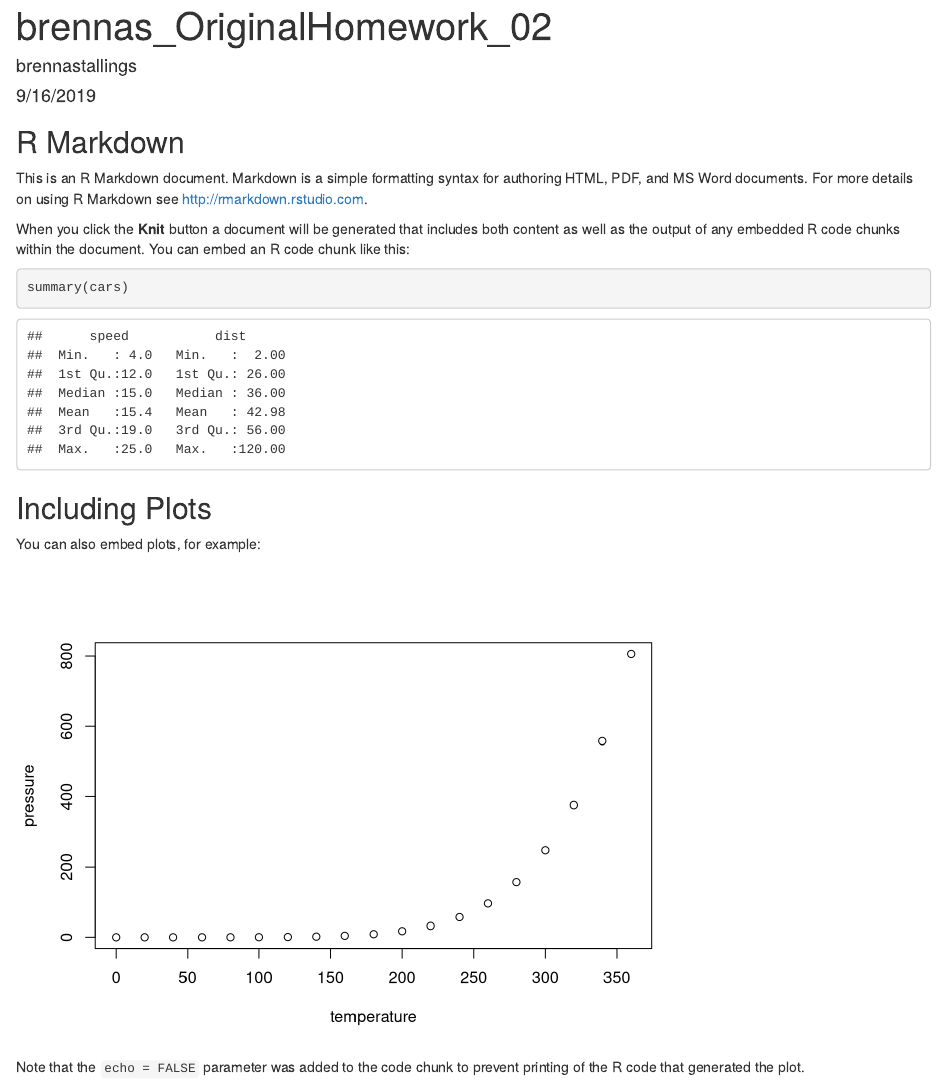
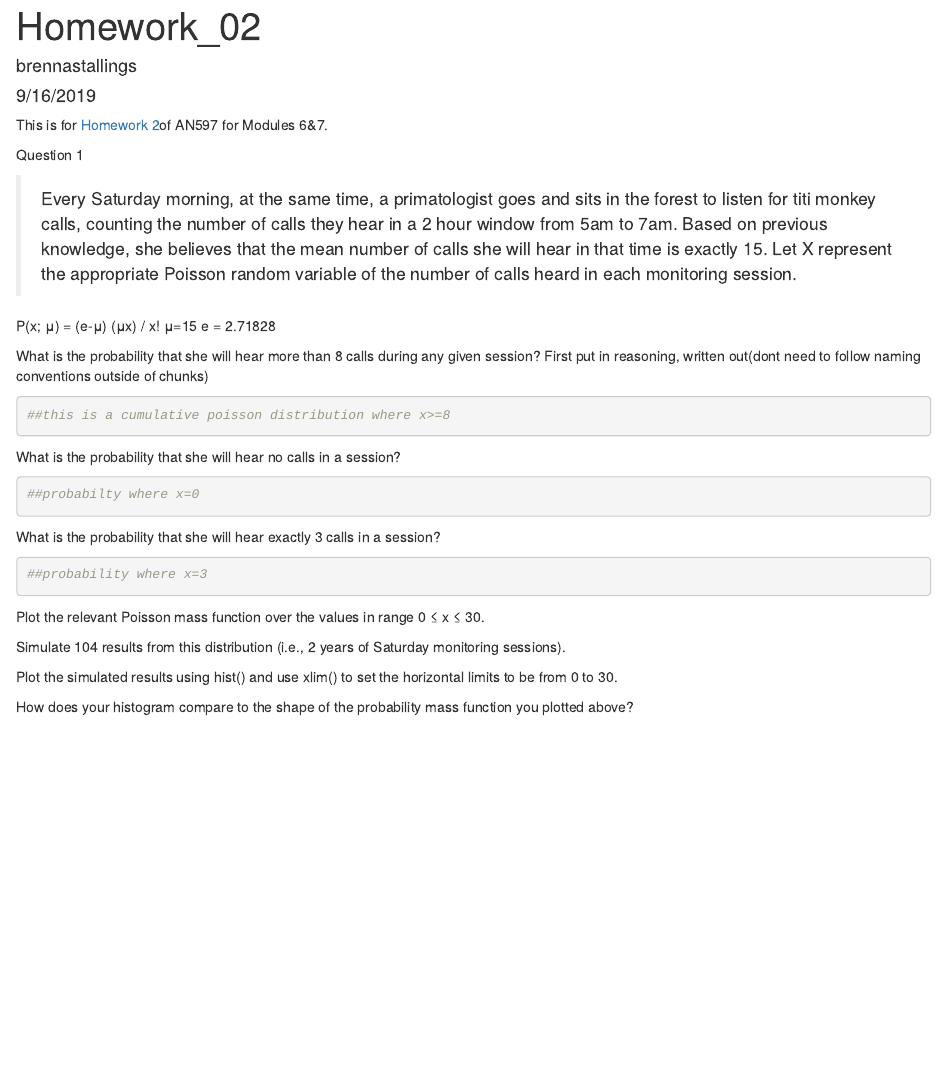
Before and after one commit to brennastallings/AN597_Week3_brennas, an R Markdown document (brennas_OriginalHomework_02.Rmd): the page in a window 1100 px wide, from its top. Rendered offline with R 4.5, knitr and Pandoc, with nearby package versions.

Commit message:
added inital comments

````diff
--- a/brennas_OriginalHomework_02.Rmd
+++ b/brennas_OriginalHomework_02.Rmd
@@ -1,5 +1,5 @@
 ---
-title: "brennas_OriginalHomework_02"
+title: "Homework_02"
 author: "brennastallings"
 date: "9/16/2019"
 output: html_document
@@ -9,22 +9,52 @@ output: html_document
 knitr::opts_chunk$set(echo = TRUE)
 ```
 
-## R Markdown
+This is for [Homework 2](https://fuzzyatelin.github.io/bioanth-stats/homework-02.html)of AN597 for Modules 6&7.
 
-This is an R Markdown document. Markdown is a simple formatting syntax for authoring HTML, PDF, and MS Word documents. For more details on using R Markdown see <http://rmarkdown.rstudio.com>.
+Question 1
 
-When you click the **Knit** button a document will be generated that includes both content as well as the output of any embedded R code chunks within the document. You can embed an R code chunk like this:
+>Every Saturday morning, at the same time, a primatologist goes and sits in the forest to listen for titi monkey calls, counting the number of calls they hear in a 2 hour window from 5am to 7am. Based on previous knowledge, she believes that the mean number of calls she will hear in that time is exactly 15. Let X represent the appropriate Poisson random variable of the number of calls heard in each monitoring session.
 
-```{r cars}
-summary(cars)
+P(x; μ) = (e-μ) (μx) / x!
+μ=15
+e = 2.71828
+
+What is the probability that she will hear more than 8 calls during any given session?
+First put in reasoning, written out(dont need to follow naming conventions outside of chunks)
+```{r}
+##this is a cumulative poisson distribution where x>=8
+
 ```
 
-## Including Plots
+What is the probability that she will hear no calls in a session?
+```{r}
+##probabilty where x=0
 
-You can also embed plots, for example:
-
-```{r pressure, echo=FALSE}
-plot(pressure)
 ```
 
-Note that the `echo = FALSE` parameter was added to the code chunk to prevent printing of the R code that generated the plot.
+
+What is the probability that she will hear exactly 3 calls in a session?
+```{r}
+##probability where x=3
+```
+
+
+Plot the relevant Poisson mass function over the values in range 0 ≤ x ≤ 30.
+```{r}
+
+```
+
+
+Simulate 104 results from this distribution (i.e., 2 years of Saturday monitoring sessions).
+```{r}
+
+```
+
+
+Plot the simulated results using hist() and use xlim() to set the horizontal limits to be from 0 to 30.
+```{r}
+
+```
+
+
+How does your histogram compare to the shape of the probability mass function you plotted above?
````
